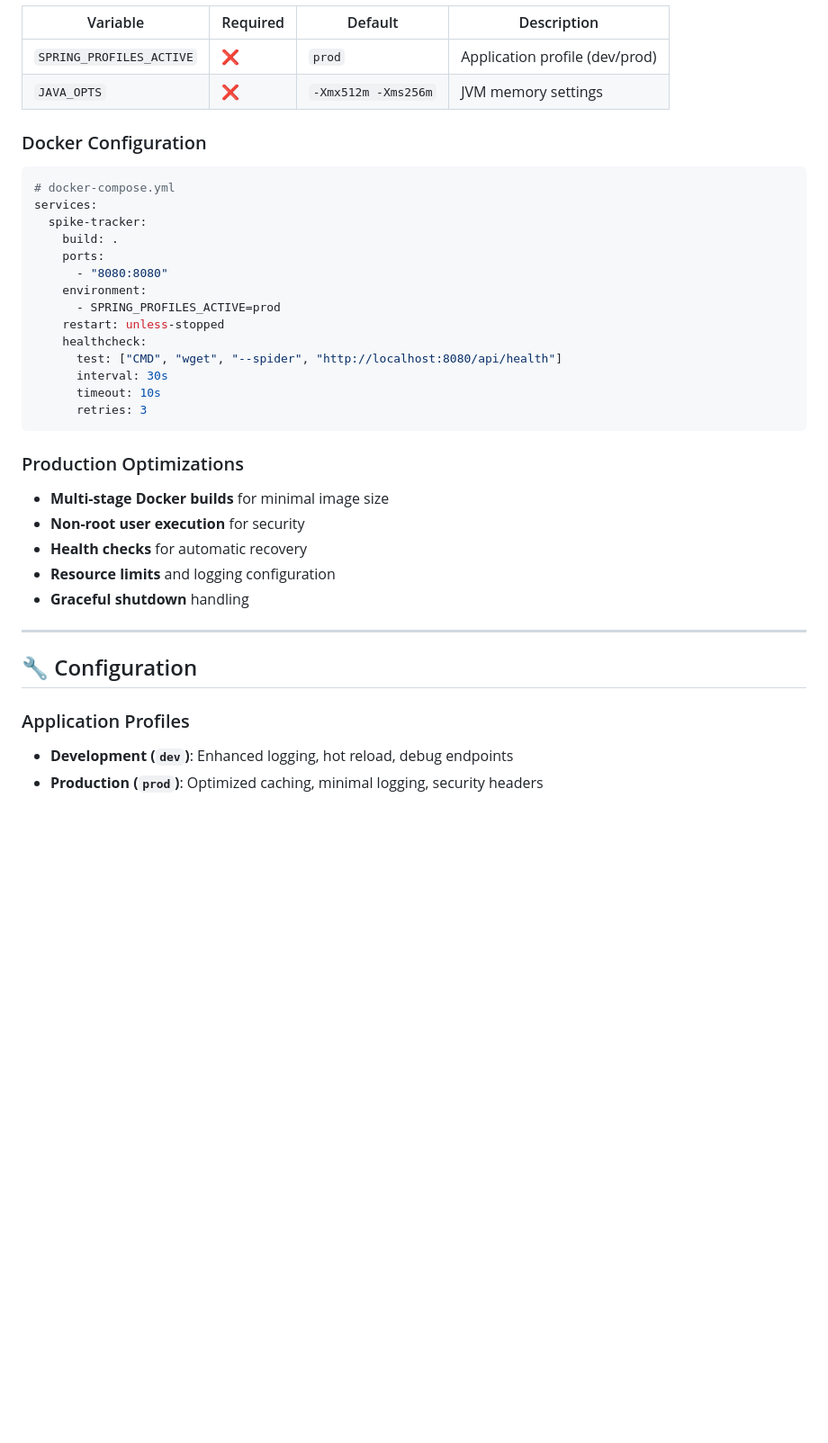
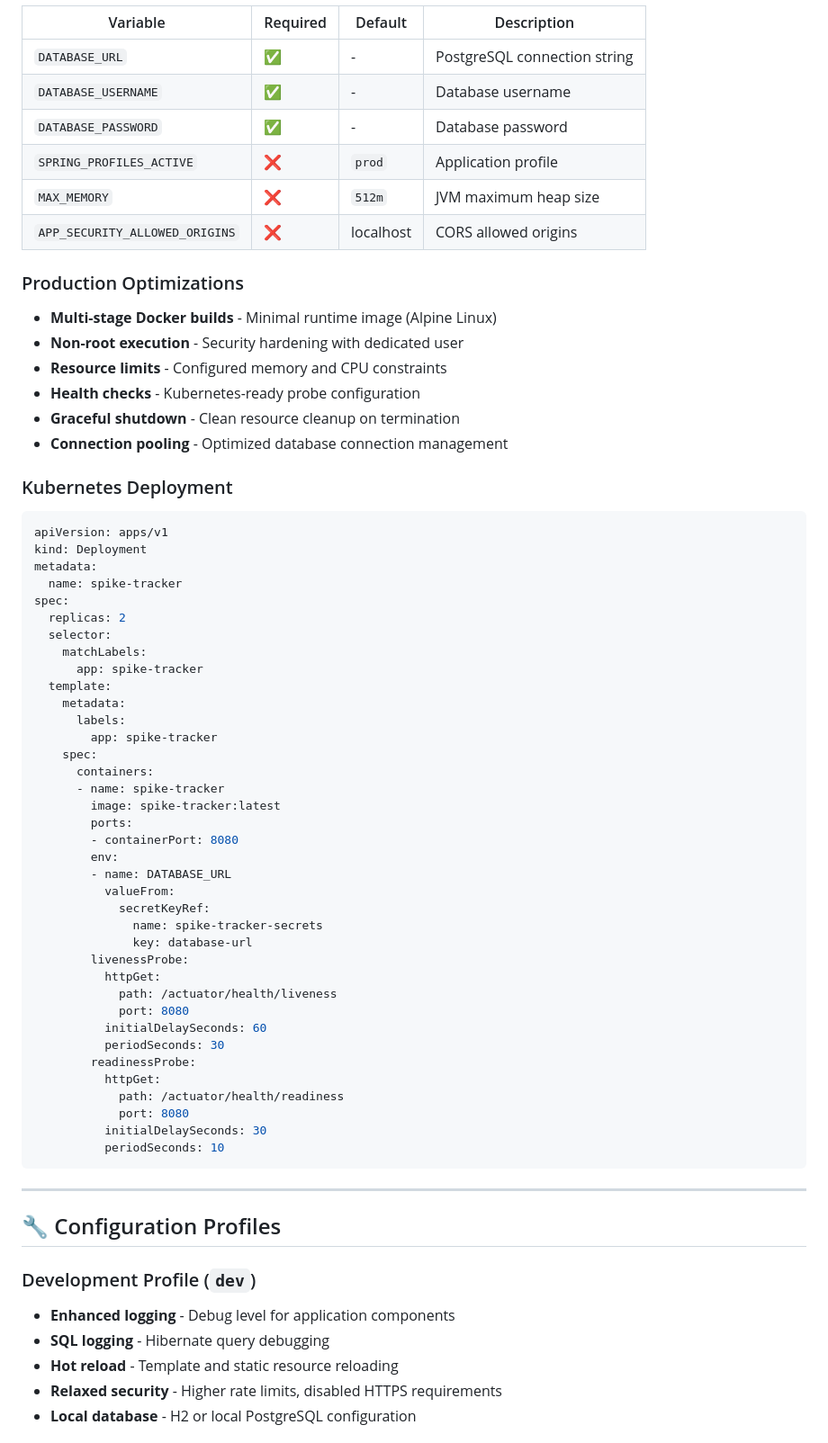
Before and after one commit to GekkoQuest/spike-tracker, a Markdown page: README.md, the part around one of its changes. Shown at 90% size. Drawn GitHub-style; blank space fills up the shorter version.

````diff
--- a/README.md
+++ b/README.md
@@ -158,39 +235,70 @@ curl http://localhost:8080/actuator/metrics
 
 | Variable | Required | Default | Description |
 |----------|----------|---------|-------------|
-| `SPRING_PROFILES_ACTIVE` | ❌ | `prod` | Application profile (dev/prod) |
-| `JAVA_OPTS` | ❌ | `-Xmx512m -Xms256m` | JVM memory settings |
-
-### Docker Configuration
-```yaml
-# docker-compose.yml
-services:
-  spike-tracker:
-    build: .
-    ports:
-      - "8080:8080"
-    environment:
-      - SPRING_PROFILES_ACTIVE=prod
-    restart: unless-stopped
-    healthcheck:
-      test: ["CMD", "wget", "--spider", "http://localhost:8080/api/health"]
-      interval: 30s
-      timeout: 10s
-      retries: 3
-```
+| `DATABASE_URL` | ✅ | - | PostgreSQL connection string |
+| `DATABASE_USERNAME` | ✅ | - | Database username |
+| `DATABASE_PASSWORD` | ✅ | - | Database password |
+| `SPRING_PROFILES_ACTIVE` | ❌ | `prod` | Application profile |
+| `MAX_MEMORY` | ❌ | `512m` | JVM maximum heap size |
+| `APP_SECURITY_ALLOWED_ORIGINS` | ❌ | localhost | CORS allowed origins |
 
 ### Production Optimizations
-- **Multi-stage Docker builds** for minimal image size
-- **Non-root user execution** for security
-- **Health checks** for automatic recovery
-- **Resource limits** and logging configuration
-- **Graceful shutdown** handling
+- **Multi-stage Docker builds** - Minimal runtime image (Alpine Linux)
+- **Non-root execution** - Security hardening with dedicated user
+- **Resource limits** - Configured memory and CPU constraints
+- **Health checks** - Kubernetes-ready probe configuration
+- **Graceful shutdown** - Clean resource cleanup on termination
+- **Connection pooling** - Optimized database connection management
+
+### Kubernetes Deployment
+```yaml
+apiVersion: apps/v1
+kind: Deployment
+metadata:
+  name: spike-tracker
+spec:
+  replicas: 2
+  selector:
+    matchLabels:
+      app: spike-tracker
+  template:
+    metadata:
+      labels:
+        app: spike-tracker
+    spec:
+      containers:
+      - name: spike-tracker
+        image: spike-tracker:latest
+        ports:
+        - containerPort: 8080
+        env:
+        - name: DATABASE_URL
+          valueFrom:
+            secretKeyRef:
+              name: spike-tracker-secrets
+              key: database-url
+        livenessProbe:
+          httpGet:
+            path: /actuator/health/liveness
+            port: 8080
+          initialDelaySeconds: 60
+          periodSeconds: 30
+        readinessProbe:
+          httpGet:
+            path: /actuator/health/readiness
+            port: 8080
+          initialDelaySeconds: 30
+          periodSeconds: 10
+```
 
 ---
 
-## 🔧 Configuration
+## 🔧 Configuration Profiles
 
-### Application Profiles
-- **Development (`dev`)**: Enhanced logging, hot reload, debug endpoints
-- **Production (`prod`)**: Optimized caching, minimal logging, security headers
+### Development Profile (`dev`)
+- **Enhanced logging** - Debug level for application components
+- **SQL logging** - Hibernate query debugging
+- **Hot reload** - Template and static resource reloading
+- **Relaxed security** - Higher rate limits, disabled HTTPS requirements
+- **Local database** - H2 or local PostgreSQL configuration
 
````
Also changed, not shown: other parts of README.md (+228 -124 lines).
